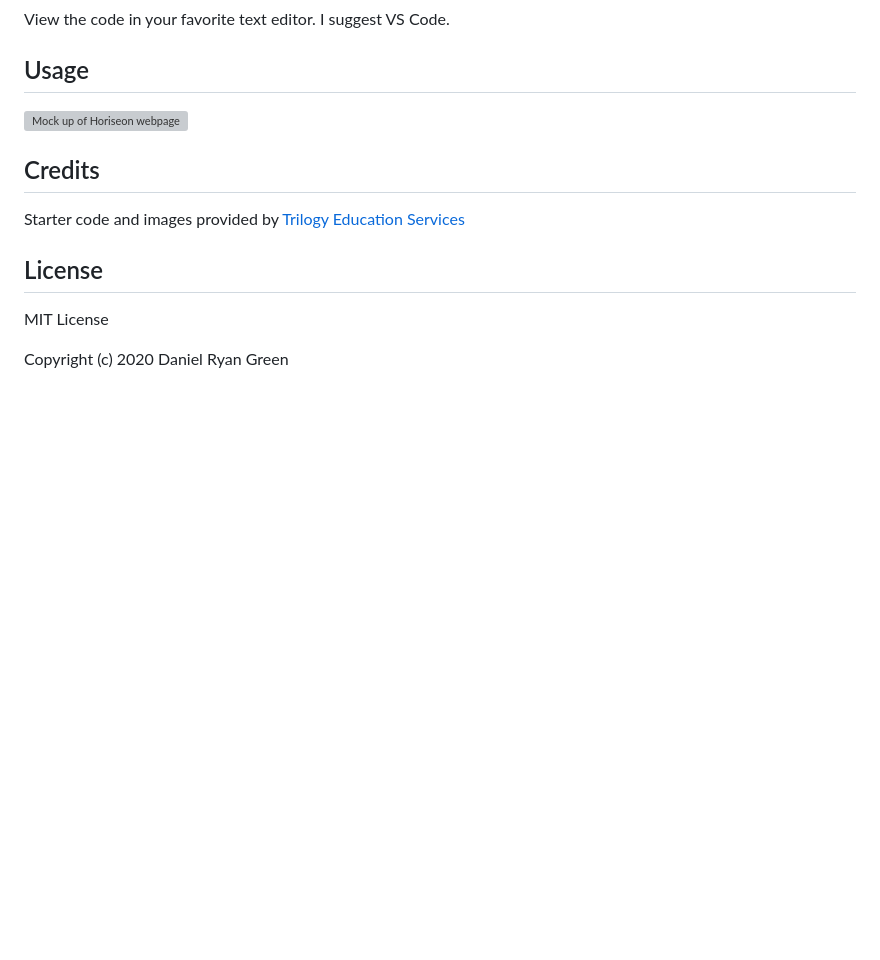
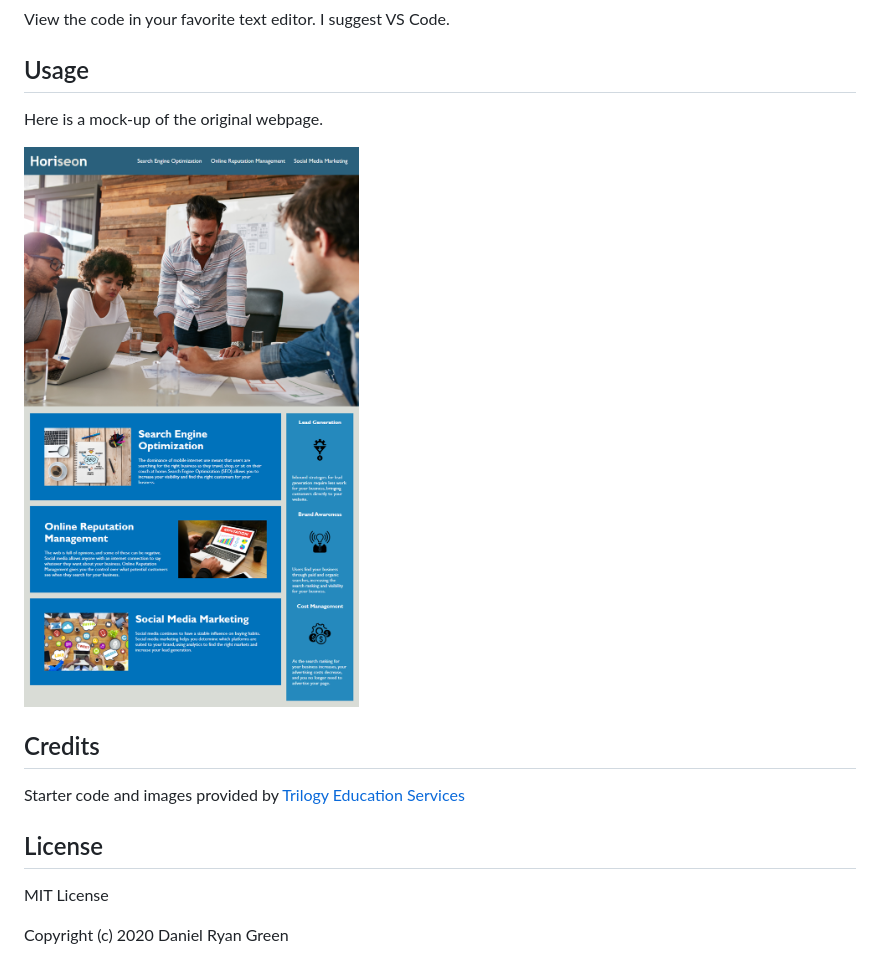
Before and after one commit to danielryangreen/horiseon-accessible, a Markdown page: README.md, the part around the change. Drawn GitHub-style; pictures changed too: assets/images/01-html-css-git-homework-demo.png (added); blank space fills up the shorter version; grey boxes are pictures that could not be loaded.

Commit message:
added mock-up to readme

```diff
--- a/README.md
+++ b/README.md
@@ -10,7 +10,9 @@ Open __index.html__ in your favorite modern browser!
 
 View the code in your favorite text editor. I suggest VS Code.
 ## Usage
-![Mock up of Horiseon webpage](01-html-css-git-homework-demo.png)
+Here is a mock-up of the original webpage.
+
+![Horiseon webpage](assets/images/01-html-css-git-homework-demo.png)
 ## Credits
 Starter code and images provided by [Trilogy Education Services](https://www.trilogyed.com/)
 ## License
```
Also changed, not shown: 1 other file.
